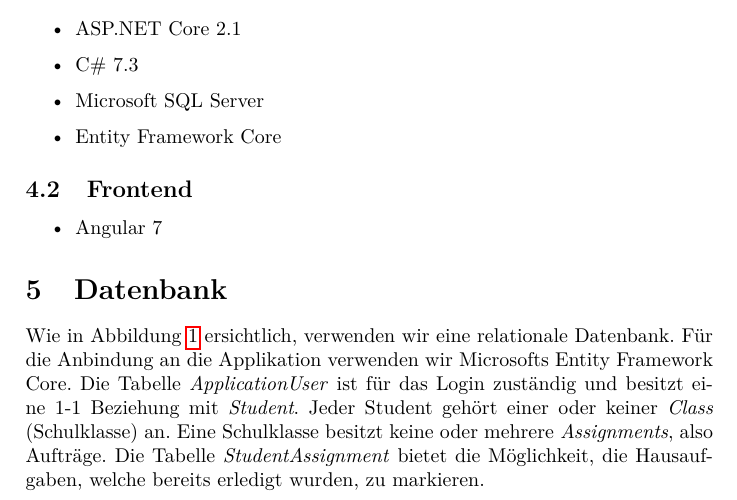
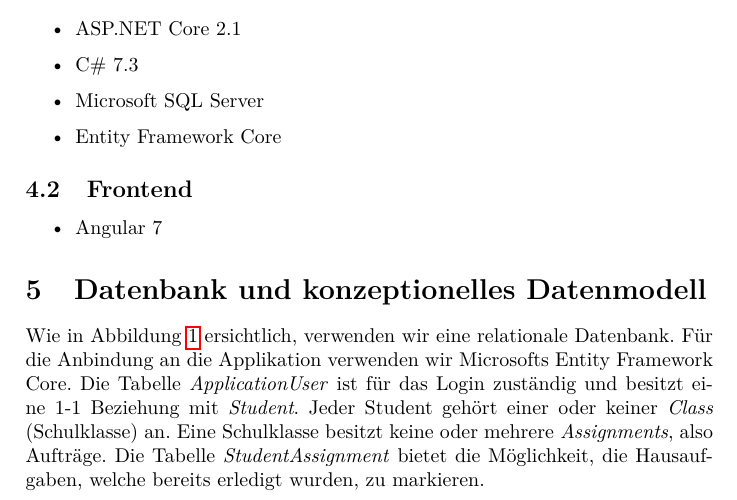
Before and after one commit to DamienFlury/echoes, a LaTeX document (documentation/echoes.tex): part of page 3 of 4, cut so that both start at the same text. Compiled offline with pdfLaTeX.

Commit message:
Change documentation

```diff
--- a/documentation/echoes.tex
+++ b/documentation/echoes.tex
@@ -51,7 +51,7 @@
     \item Angular 7
     \end{itemize}
 
-    \section{Datenbank}
+    \section{Datenbank und konzeptionelles Datenmodell}
     Wie in Abbildung \ref{erd} ersichtlich, verwenden wir eine relationale Datenbank. Für die Anbindung an die Applikation
     verwenden wir Microsofts Entity Framework Core. Die Tabelle \emph{ApplicationUser}
     ist für das Login zuständig und besitzt eine 1-1 Beziehung mit \emph{Student}.
```
Also changed, not shown: documentation/echoes.pdf.
